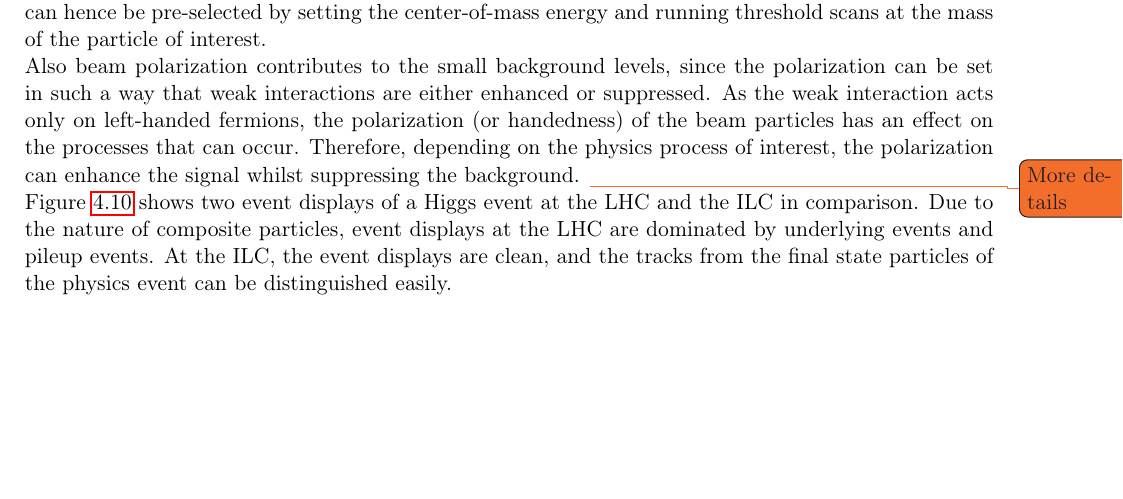
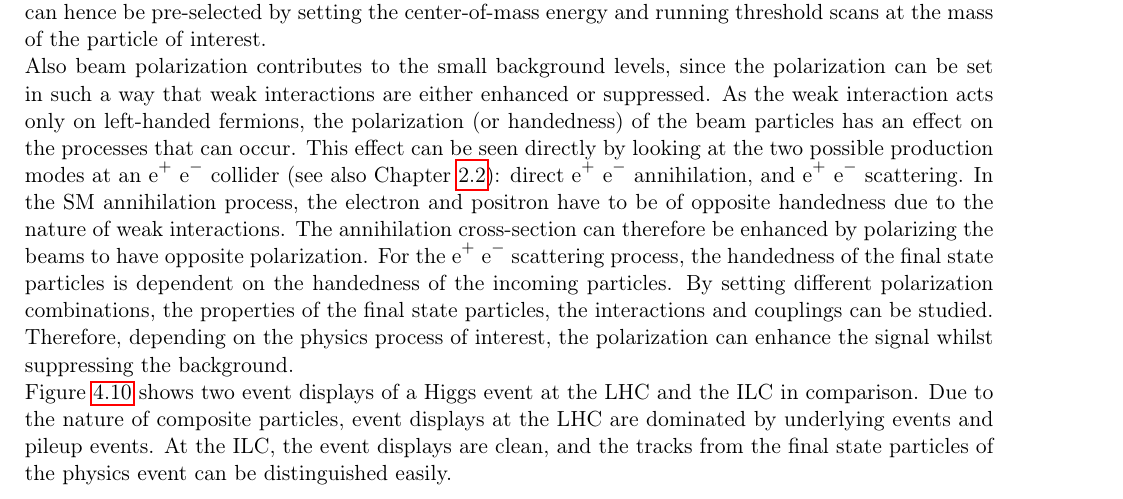
Before and after one commit to Schuea/PhD, a LaTeX thesis (thesis/main.tex, which reads thesis/Chapters/ILC.tex): part of page 43 of 98, cut so that both start at the same text, the shorter picture padded with empty space. Compiled offline with pdfLaTeX; an older LaTeX class or package is replaced by its successor.

Commit message:
Writing more on polarization

```diff
--- a/thesis/Chapters/ILC.tex
+++ b/thesis/Chapters/ILC.tex
@@ -274,7 +274,13 @@ The energy range of the final state particles is restricted, since the initial e
 Something only possible at lepton colliders is that the desired events can hence be pre-selected by setting the center-of-mass energy and running threshold scans at the mass of the particle of interest.\\
 Also beam polarization contributes to the small background levels, since the polarization can be set in such a way that weak interactions are either enhanced or suppressed.
 As the weak interaction acts only on left-handed fermions, the polarization (or handedness) of the beam particles has an effect on the processes that can occur.
-Therefore, depending on the physics process of interest, the polarization can enhance the signal whilst suppressing the background. \todo{More details}
+This effect can be seen directly by looking at the two possible production modes at an \positron\electron collider (see also Chapter~\ref{Production_modes}):
+direct \positron\electron annihilation, and \positron\electron scattering.
+In the SM annihilation process, the electron and positron have to be of opposite handedness due to the nature of weak interactions.
+The annihilation cross-section can therefore be enhanced by polarizing the beams to have opposite polarization.
+For the \positron\electron scattering process, the handedness of the final state particles is dependent on the handedness of the incoming particles.
+By setting different polarization combinations, the properties of the final state particles, the interactions and couplings can be studied. %Check out PhD Thesis of Annika Vauth, p.10-12
+Therefore, depending on the physics process of interest, the polarization can enhance the signal whilst suppressing the background.
 \\Figure~\ref{fig:Cleanliness} shows two event displays of a Higgs event at the LHC and the ILC in comparison.
 Due to the nature of composite particles, event displays at the LHC are dominated by underlying events and pileup events.
 At the ILC, the event displays are clean, and the tracks from the final state particles of the physics event can be distinguished easily.
```
